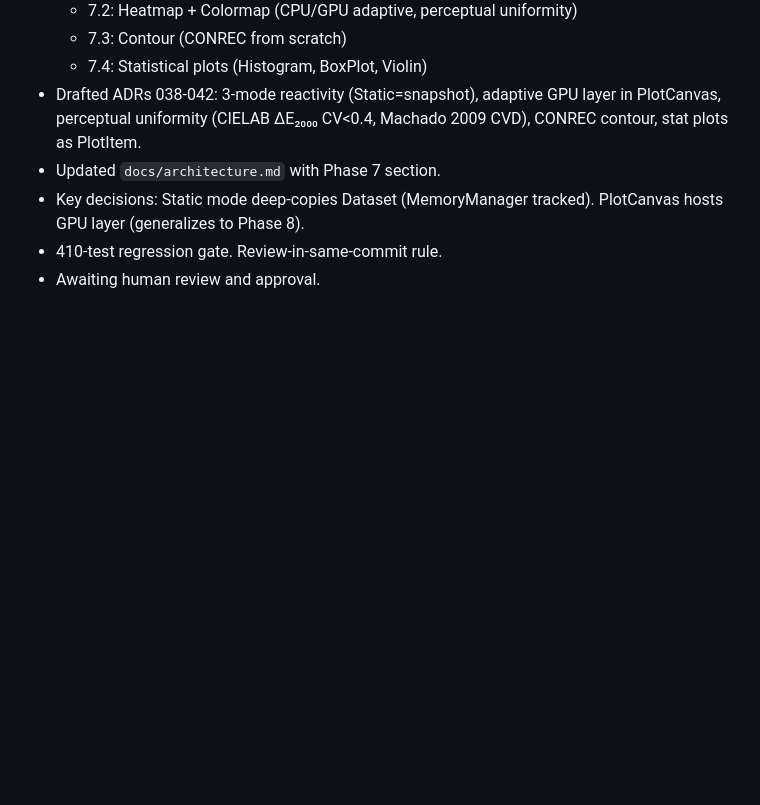
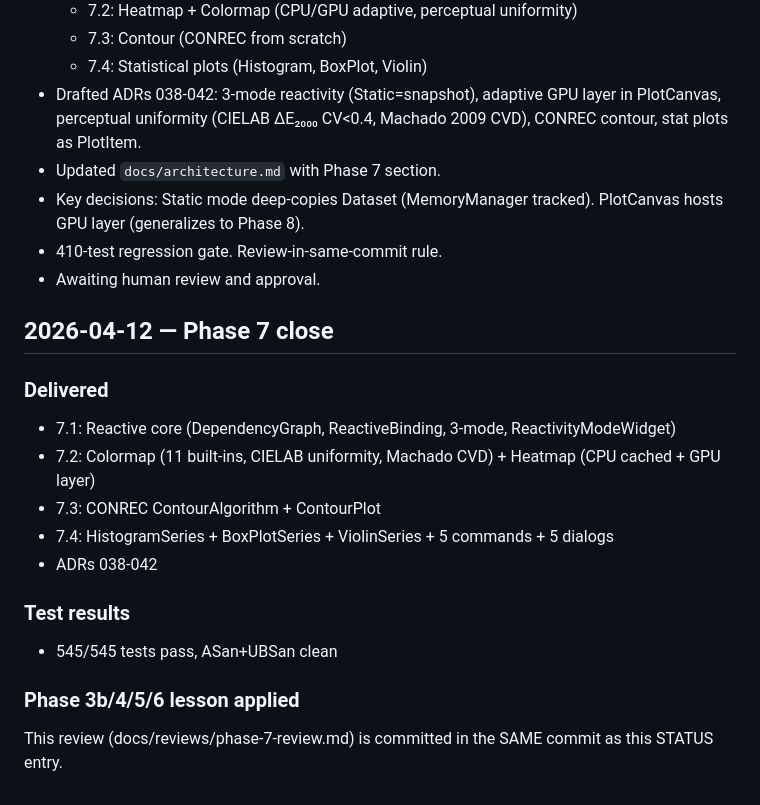
Before and after one commit to TY-tlog/lumen, a Markdown page: .lumen-ops/STATUS.md, the part around the change. Drawn GitHub-style; blank space fills up the shorter version.

```diff
--- a/.lumen-ops/STATUS.md
+++ b/.lumen-ops/STATUS.md
@@ -352,3 +352,19 @@ SAME commit as this STATUS entry.
   tracked). PlotCanvas hosts GPU layer (generalizes to Phase 8).
 - 410-test regression gate. Review-in-same-commit rule.
 - Awaiting human review and approval.
+
+## 2026-04-12 — Phase 7 close
+
+### Delivered
+- 7.1: Reactive core (DependencyGraph, ReactiveBinding, 3-mode, ReactivityModeWidget)
+- 7.2: Colormap (11 built-ins, CIELAB uniformity, Machado CVD) + Heatmap (CPU cached + GPU layer)
+- 7.3: CONREC ContourAlgorithm + ContourPlot
+- 7.4: HistogramSeries + BoxPlotSeries + ViolinSeries + 5 commands + 5 dialogs
+- ADRs 038-042
+
+### Test results
+- 545/545 tests pass, ASan+UBSan clean
+
+### Phase 3b/4/5/6 lesson applied
+This review (docs/reviews/phase-7-review.md) is committed in the
+SAME commit as this STATUS entry.
```
Also changed, not shown: docs/reviews/phase-7-review.md (added, +83 -0 lines).
